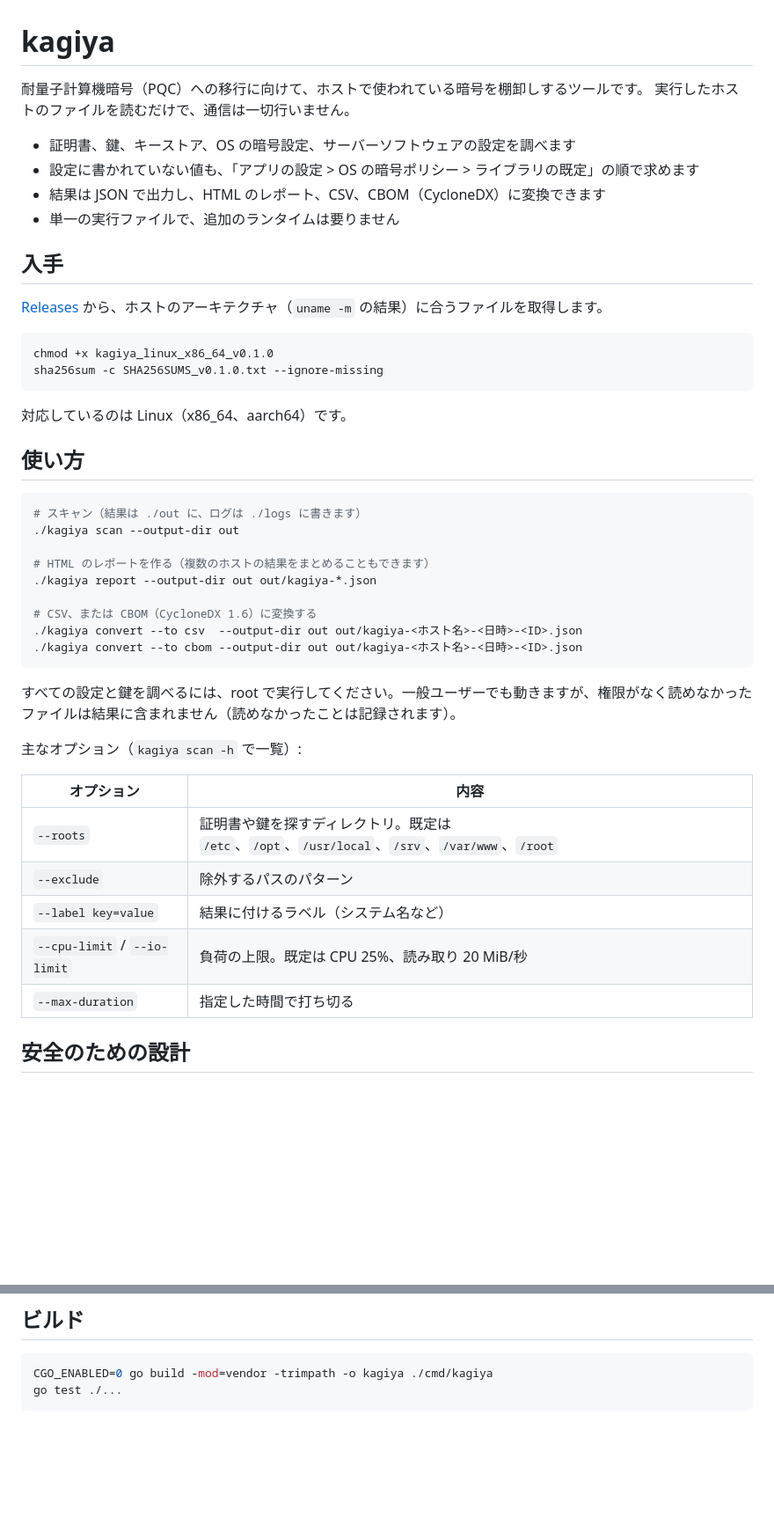
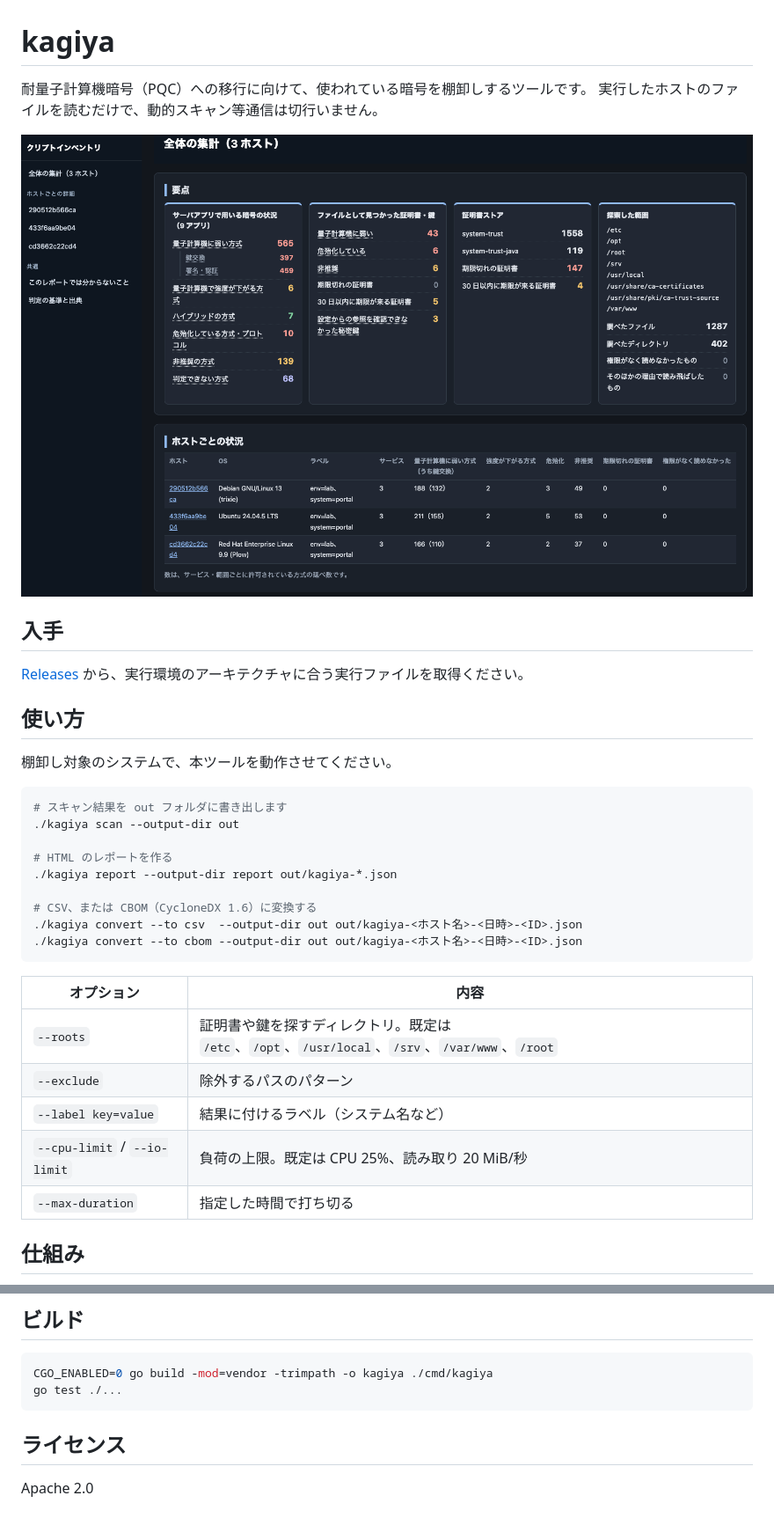
Before and after one commit to moratori/kagiya, a Markdown page: README.md, 2 parts joined by grey strips. Shown at 88% size. Drawn GitHub-style; pictures changed too: dashboard.png (added); blank space fills up the shorter version.

````diff
--- a/README.md
+++ b/README.md
@@ -1,41 +1,28 @@
 # kagiya
 
-耐量子計算機暗号（PQC）への移行に向けて、ホストで使われている暗号を棚卸しするツールです。
-実行したホストのファイルを読むだけで、通信は一切行いません。
+耐量子計算機暗号（PQC）への移行に向けて、使われている暗号を棚卸しするツールです。 実行したホストのファイルを読むだけで、動的スキャン等通信は切行いません。
 
-- 証明書、鍵、キーストア、OS の暗号設定、サーバーソフトウェアの設定を調べます
-- 設定に書かれていない値も、「アプリの設定 > OS の暗号ポリシー > ライブラリの既定」の順で求めます
-- 結果は JSON で出力し、HTML のレポート、CSV、CBOM（CycloneDX）に変換できます
-- 単一の実行ファイルで、追加のランタイムは要りません
+![dashboard](./dashboard.png)
 
 ## 入手
 
-[Releases](../../releases) から、ホストのアーキテクチャ（`uname -m` の結果）に合うファイルを取得します。
-
-```sh
-chmod +x kagiya_linux_x86_64_v0.1.0
-sha256sum -c SHA256SUMS_v0.1.0.txt --ignore-missing
-```
-
-対応しているのは Linux（x86_64、aarch64）です。
+[Releases](../../releases) から、実行環境のアーキテクチャに合う実行ファイルを取得ください。
 
 ## 使い方
 
+棚卸し対象のシステムで、本ツールを動作させてください。
+
 ```sh
-# スキャン（結果は ./out に、ログは ./logs に書きます）
+# スキャン結果を out フォルダに書き出します
 ./kagiya scan --output-dir out
 
-# HTML のレポートを作る（複数のホストの結果をまとめることもできます）
-./kagiya report --output-dir out out/kagiya-*.json
+# HTML のレポートを作る
+./kagiya report --output-dir report out/kagiya-*.json
 
 # CSV、または CBOM（CycloneDX 1.6）に変換する
 ./kagiya convert --to csv  --output-dir out out/kagiya-<ホスト名>-<日時>-<ID>.json
 ./kagiya convert --to cbom --output-dir out out/kagiya-<ホスト名>-<日時>-<ID>.json
 ```
-
-すべての設定と鍵を調べるには、root で実行してください。一般ユーザーでも動きますが、権限がなく読めなかったファイルは結果に含まれません（読めなかったことは記録されます）。
-
-主なオプション（`kagiya scan -h` で一覧）:
 
 | オプション | 内容 |
 |---|---|
@@ -45,5 +32,5 @@ sha256sum -c SHA256SUMS_v0.1.0.txt --ignore-missing
 | `--cpu-limit` / `--io-limit` | 負荷の上限。既定は CPU 25%、読み取り 20 MiB/秒 |
 | `--max-duration` | 指定した時間で打ち切る |
 
-## 安全のための設計
+## 仕組み
 
@@ -89,3 +101,7 @@ sha256sum -c SHA256SUMS_v0.1.0.txt --ignore-missing
 CGO_ENABLED=0 go build -mod=vendor -trimpath -o kagiya ./cmd/kagiya
 go test ./...
 ```
+
+## ライセンス
+
+Apache 2.0
````
Also changed, not shown: other parts of README.md (+41 -16 lines).
